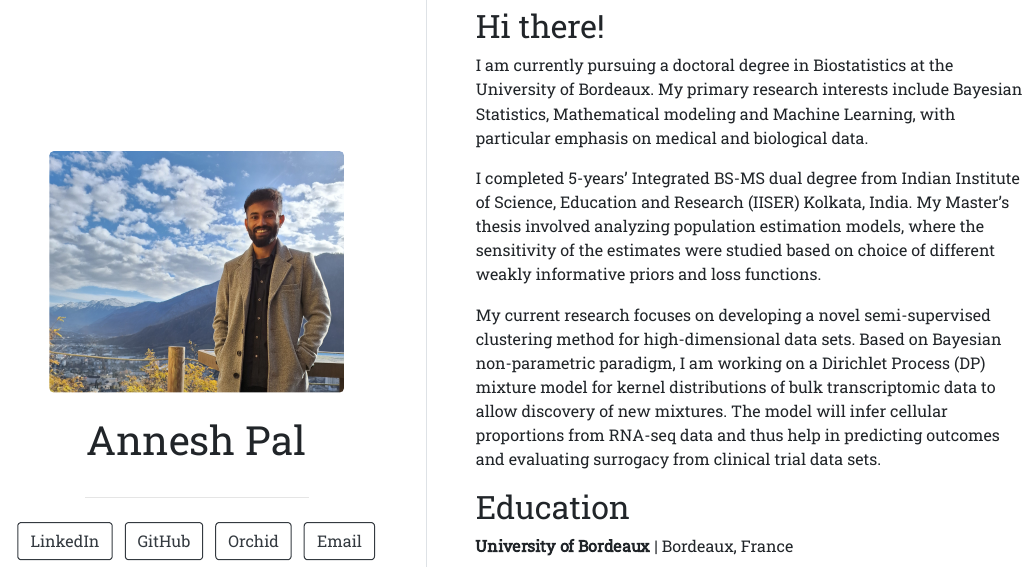
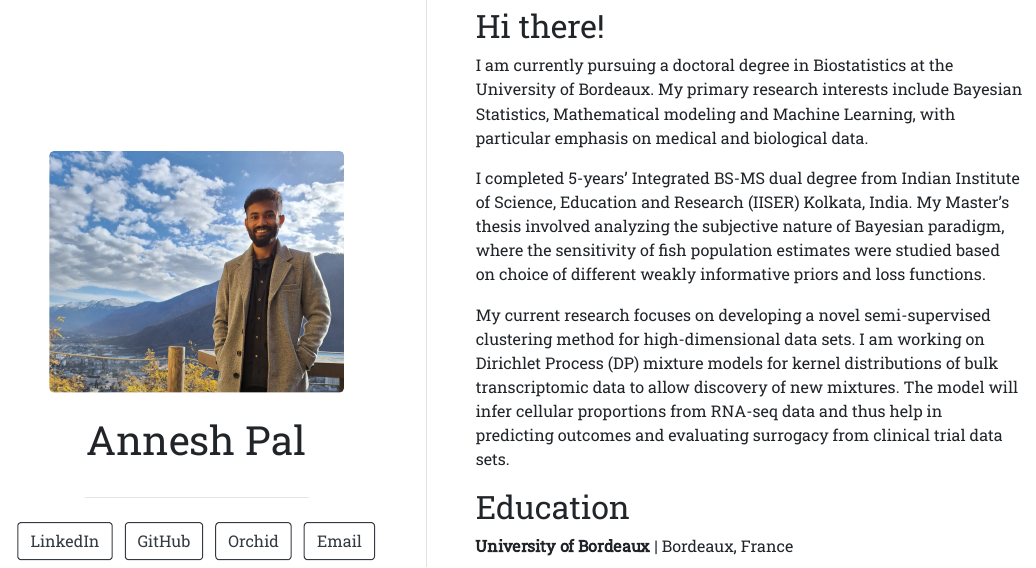
Before and after one commit to annesh07/01-postcard, an R Markdown document (index.Rmd): the page in a window 1100 px wide, from 90 px down. The pictures show the output file index.html that the author committed with the source, opened offline.

Commit message:
Update_bio

```diff
--- a/index.Rmd
+++ b/index.Rmd
@@ -18,9 +18,9 @@ output:
 
 I am currently pursuing a doctoral degree in Biostatistics at the University of Bordeaux. My primary research interests include Bayesian Statistics, Mathematical modeling and Machine Learning, with particular emphasis on medical and biological data.
 
-I completed 5-years' Integrated BS-MS dual degree from Indian Institute of Science, Education and Research (IISER) Kolkata, India. My Master's thesis involved analyzing population estimation models, where the sensitivity of the estimates were studied based on choice of different weakly informative priors and loss functions.
+I completed 5-years' Integrated BS-MS dual degree from Indian Institute of Science, Education and Research (IISER) Kolkata, India. My Master's thesis involved analyzing the subjective nature of Bayesian paradigm, where the sensitivity of fish population estimates were studied based on choice of different weakly informative priors and loss functions.
 
-My current research focuses on developing a novel semi-supervised clustering method for high-dimensional data sets. Based on Bayesian non-parametric paradigm, I am working on a Dirichlet Process (DP) mixture model for kernel distributions of bulk transcriptomic data to allow discovery of new mixtures. The model will infer cellular proportions from RNA-seq data and thus help in predicting outcomes and evaluating surrogacy from clinical trial data sets.
+My current research focuses on developing a novel semi-supervised clustering method for high-dimensional data sets. I am working on Dirichlet Process (DP) mixture models for kernel distributions of bulk transcriptomic data to allow discovery of new mixtures. The model will infer cellular proportions from RNA-seq data and thus help in predicting outcomes and evaluating surrogacy from clinical trial data sets.
 
 ## Education
 
```
Also changed, not shown: index.html.
